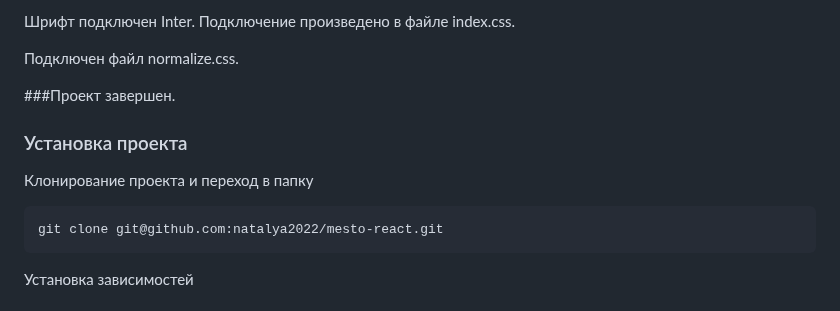
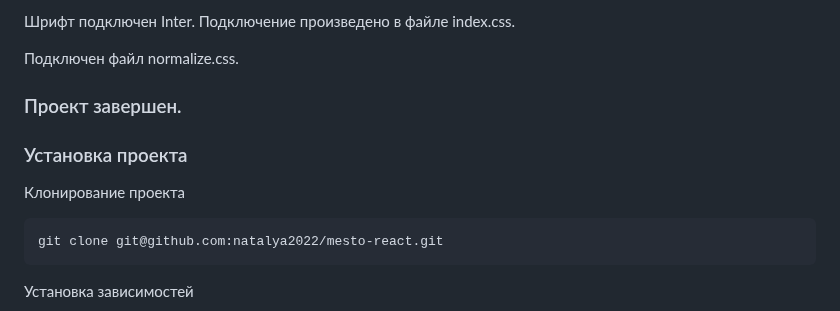
Before and after one commit to natalya2022/mesto-react, a Markdown page: README.md, the part around the change. Rendered like a GitHub page.

````diff
--- a/README.md
+++ b/README.md
@@ -40,10 +40,10 @@
 
 Подключен файл normalize.css.
 
-###Проект завершен.
+### Проект завершен.
 
 ### Установка проекта
-Клонирование проекта и переход в папку
+Клонирование проекта
 ```
 git clone git@github.com:natalya2022/mesto-react.git
 ```
````
